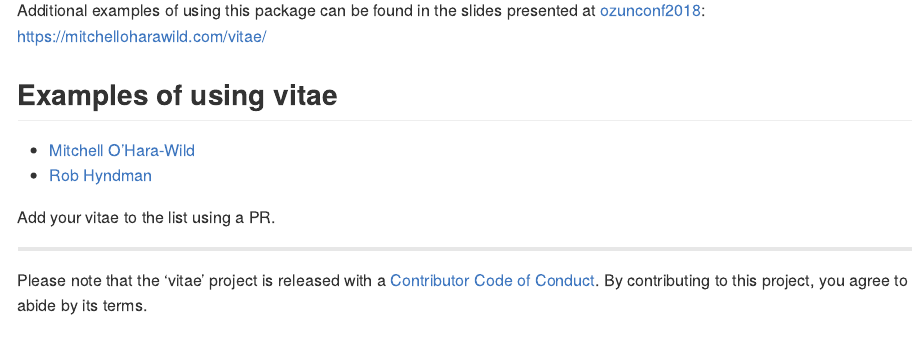
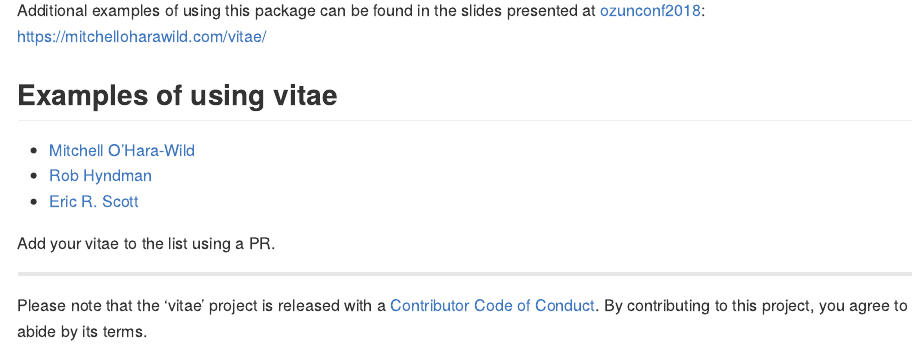
Before and after one commit to mitchelloharawild/vitae, an R Markdown document (README.Rmd): the page in a window 1100 px wide, from 1540 px down. Rendered offline with R 4.5, knitr and Pandoc, with nearby package versions; some code elsewhere in the file could not run offline; badge pictures from the web are left out.

Commit message:
added link to Eric Scott's CV

```diff
--- a/README.Rmd
+++ b/README.Rmd
@@ -73,6 +73,7 @@ Additional examples of using this package can be found in the slides presented a
 
 - [Mitchell O'Hara-Wild](https://github.com/mitchelloharawild/CV)
 - [Rob Hyndman](https://github.com/robjhyndman/CV)
+- [Eric R. Scott](https://github.com/Aariq/curriculum-vitae)
 
 Add your vitae to the list using a PR.
 
```
